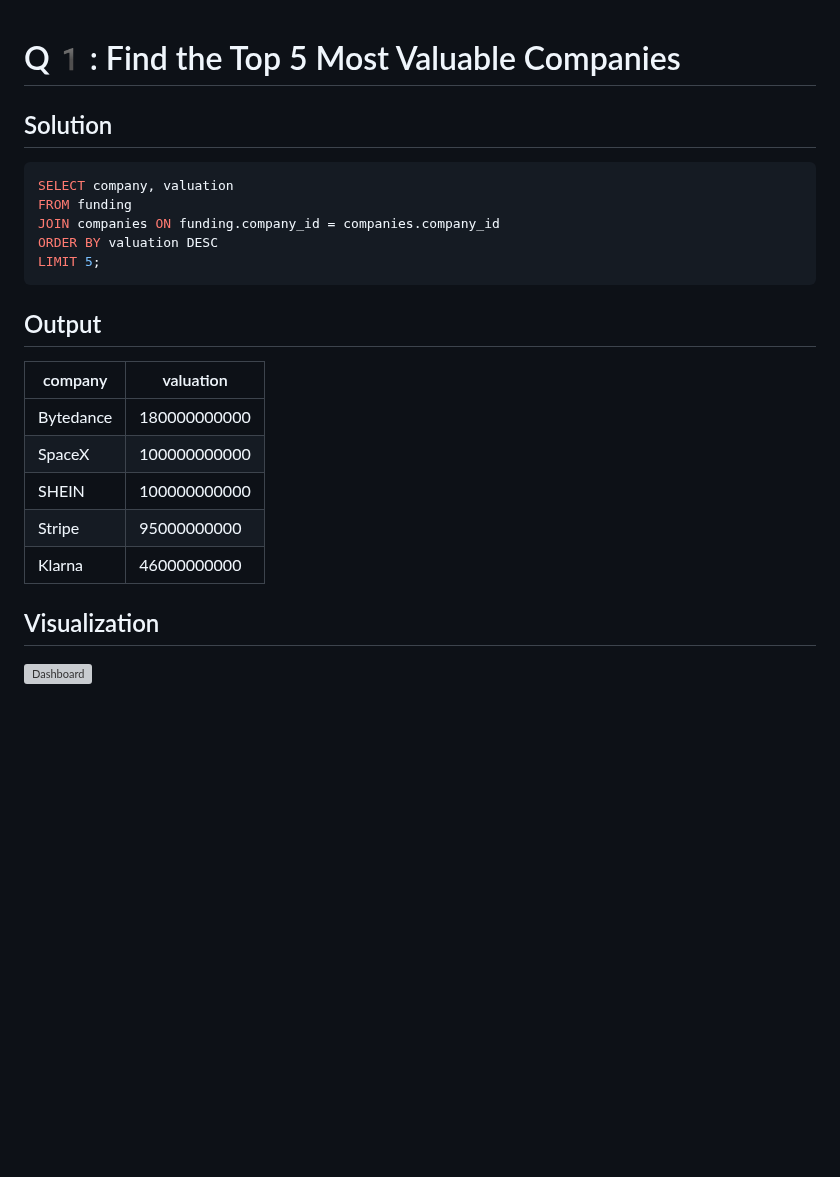
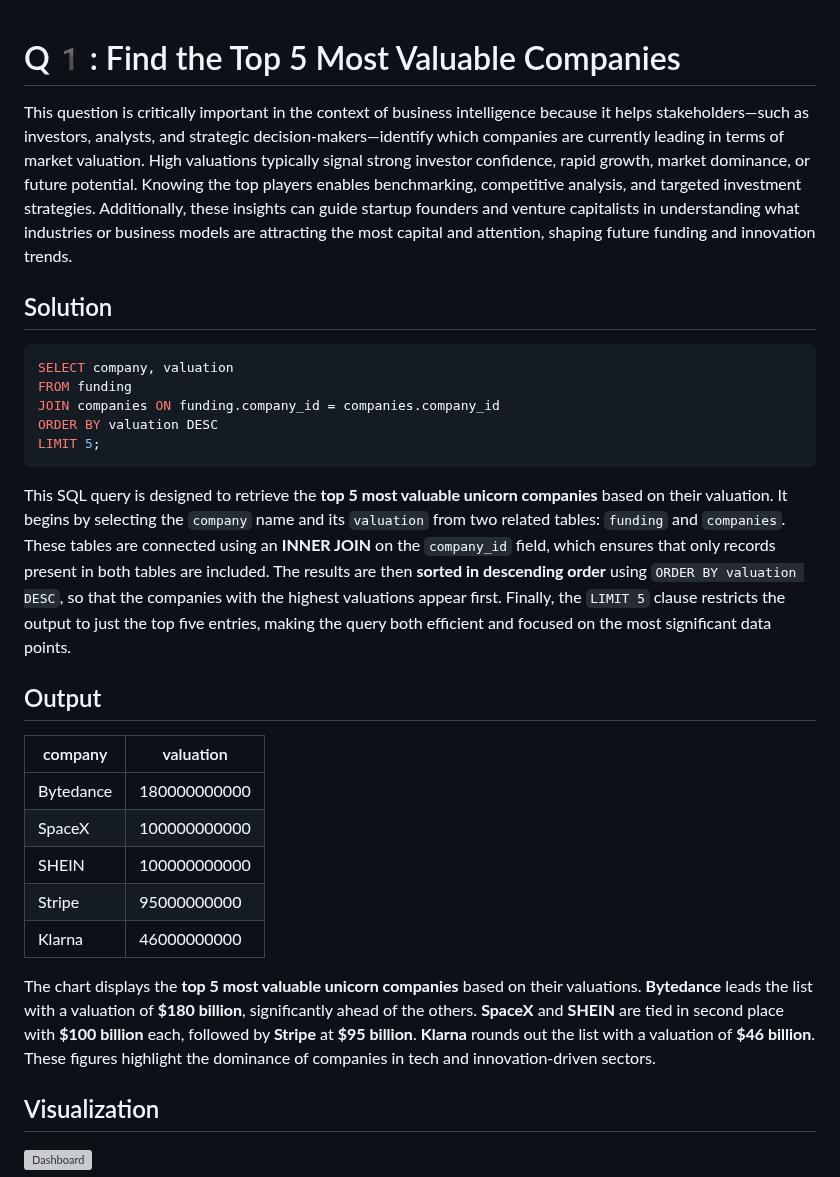
Before and after one commit to ShaikhBorhanUddin/Unicorn_Project, a Markdown page: Solutions.md, the part around the change. Rendered like a GitHub page; blank space fills up the shorter version; grey boxes are pictures that could not be loaded.

````diff
--- a/Solutions.md
+++ b/Solutions.md
@@ -1,4 +1,7 @@
 # Q1️: Find the Top 5 Most Valuable Companies
+
+This question is critically important in the context of business intelligence because it helps stakeholders—such as investors, analysts, and strategic decision-makers—identify which companies are currently leading in terms of market valuation. High valuations typically signal strong investor confidence, rapid growth, market dominance, or future potential. Knowing the top players enables benchmarking, competitive analysis, and targeted investment strategies. Additionally, these insights can guide startup founders and venture capitalists in understanding what industries or business models are attracting the most capital and attention, shaping future funding and innovation trends.
+
 ## Solution
 ```SQL
 SELECT company, valuation
@@ -7,6 +10,8 @@ JOIN companies ON funding.company_id = companies.company_id
 ORDER BY valuation DESC
 LIMIT 5;
 ```
+This SQL query is designed to retrieve the **top 5 most valuable unicorn companies** based on their valuation. It begins by selecting the `company` name and its `valuation` from two related tables: `funding` and `companies`. These tables are connected using an **INNER JOIN** on the `company_id` field, which ensures that only records present in both tables are included. The results are then **sorted in descending order** using `ORDER BY valuation DESC`, so that the companies with the highest valuations appear first. Finally, the `LIMIT 5` clause restricts the output to just the top five entries, making the query both efficient and focused on the most significant data points.
+
 ## Output
 |company     |valuation  |
 |------------|-----------|
@@ -15,6 +20,9 @@ LIMIT 5;
 |SHEIN       |100000000000|
 |Stripe      |95000000000|
 |Klarna      |46000000000|
+
+The chart displays the **top 5 most valuable unicorn companies** based on their valuations. **Bytedance** leads the list with a valuation of **$180 billion**, significantly ahead of the others. **SpaceX** and **SHEIN** are tied in second place with **$100 billion** each, followed by **Stripe** at **$95 billion**. **Klarna** rounds out the list with a valuation of **$46 billion**. These figures highlight the dominance of companies in tech and innovation-driven sectors.
+
 ## Visualization
 ![Dashboard](https://github.com/ShaikhBorhanUddin/Unicorn_Company_Analysis/blob/main/Images/Sheet%201.png?raw=true)
 # Q2️: Count the Number of Unicorns per Continent
````
